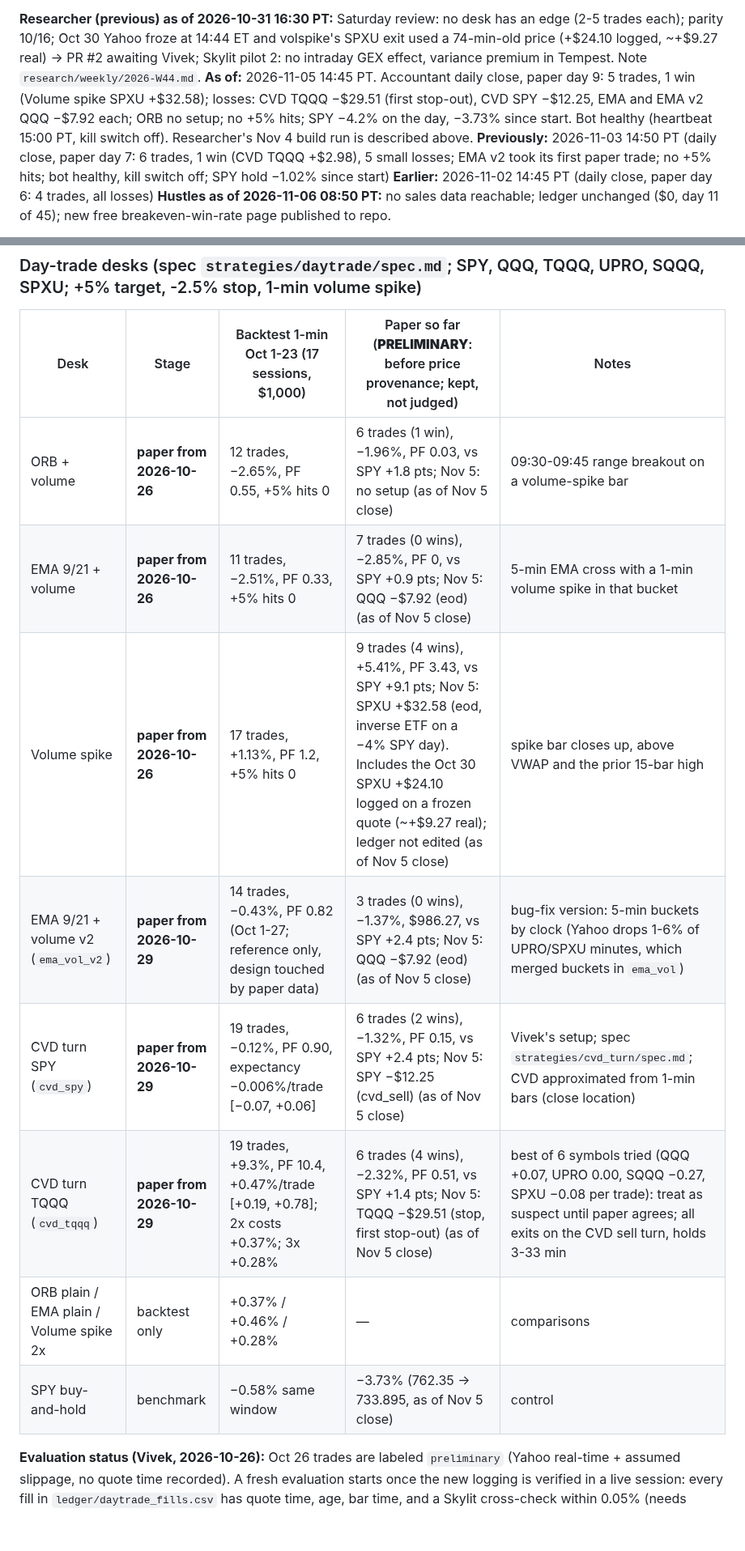
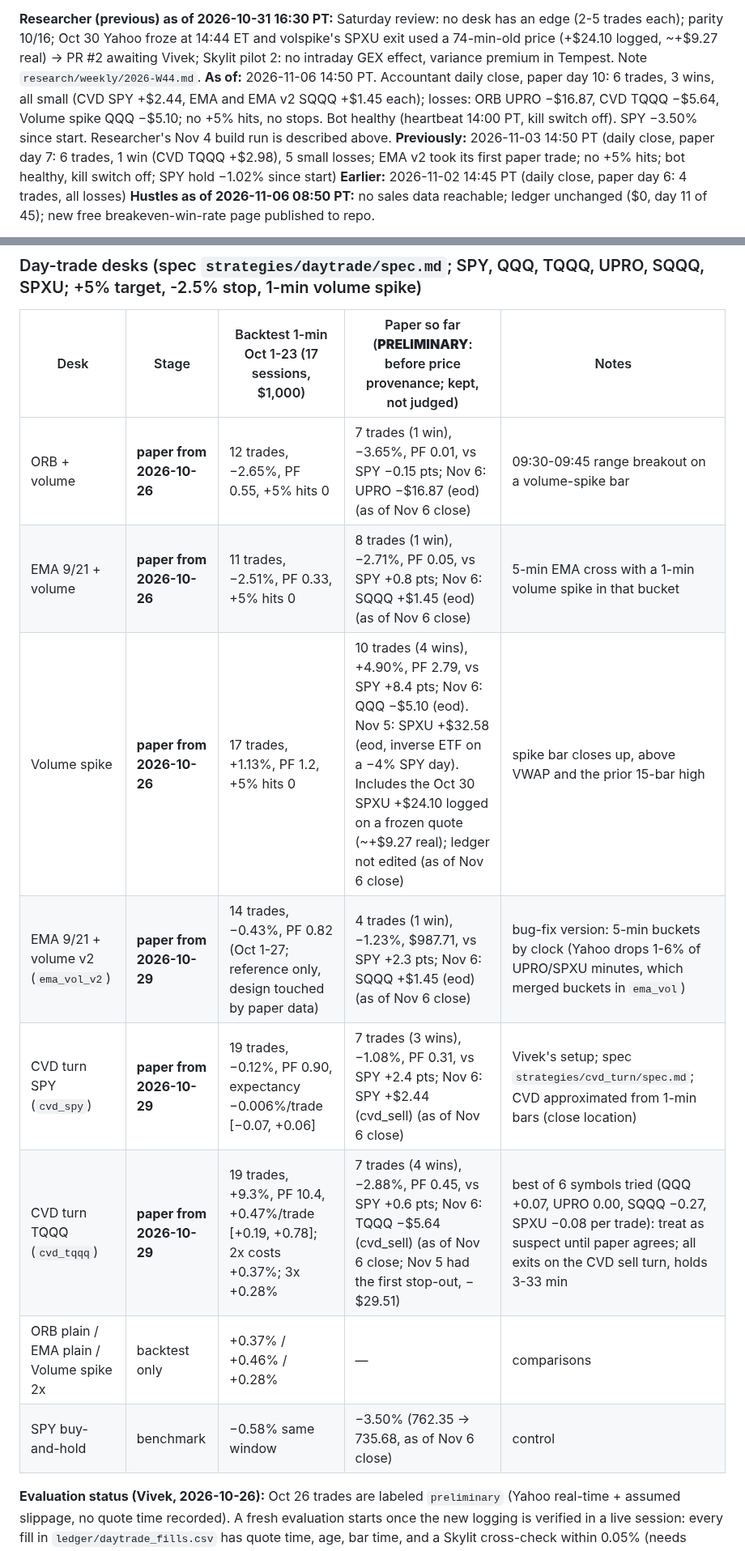
Before and after one commit to vivekgomathinayagam-ux/Trading-lab, a Markdown page: STATE.md, 2 parts joined by grey strips. Shown at 81% size. GitHub-like rendering; blank space fills up the shorter version.

Commit message:
Accountant daily close 2026-11-06: paper day 10 stats, known gaps
Co-Authored-By: Claude Sonnet 5.5 <noreply@anthropic.com>
Claude-Session: https://claude.ai/code/session_01T1zLjnqxijVLvToM1WCDLw

```diff
--- a/STATE.md
+++ b/STATE.md
@@ -20,7 +20,7 @@ _Read this first. Updated by every session and scheduled task. Times are America
 - No desk added or retired: nothing passed, and no desk has 20+ paper trades. Variants 156. Skylit 424 credits (balance 104,533).
 
 **Researcher (previous) as of 2026-10-31 16:30 PT:** Saturday review: no desk has an edge (2-5 trades each); parity 10/16; Oct 30 Yahoo froze at 14:44 ET and volspike's SPXU exit used a 74-min-old price (+$24.10 logged, ~+$9.27 real) -> PR #2 awaiting Vivek; Skylit pilot 2: no intraday GEX effect, variance premium in Tempest. Note `research/weekly/2026-W44.md`.
-**As of:** 2026-11-05 14:45 PT. Accountant daily close, paper day 9: 5 trades, 1 win (Volume spike SPXU +$32.58); losses: CVD TQQQ −$29.51 (first stop-out), CVD SPY −$12.25, EMA and EMA v2 QQQ −$7.92 each; ORB no setup; no +5% hits; SPY −4.2% on the day, −3.73% since start. Bot healthy (heartbeat 15:00 PT, kill switch off). Researcher's Nov 4 build run is described above.
+**As of:** 2026-11-06 14:50 PT. Accountant daily close, paper day 10: 6 trades, 3 wins, all small (CVD SPY +$2.44, EMA and EMA v2 SQQQ +$1.45 each); losses: ORB UPRO −$16.87, CVD TQQQ −$5.64, Volume spike QQQ −$5.10; no +5% hits, no stops. Bot healthy (heartbeat 14:00 PT, kill switch off). SPY −3.50% since start. Researcher's Nov 4 build run is described above.
 **Previously:** 2026-11-03 14:50 PT (daily close, paper day 7: 6 trades, 1 win (CVD TQQQ +$2.98), 5 small losses; EMA v2 took its first paper trade; no +5% hits; bot healthy, kill switch off; SPY hold −1.02% since start)
 **Earlier:** 2026-11-02 14:45 PT (daily close, paper day 6: 4 trades, all losses)
 **Hustles as of 2026-11-06 08:50 PT:** no sales data reachable; ledger unchanged ($0, day 11 of 45); new free breakeven-win-rate page published to repo.
@@ -54,14 +54,14 @@ Phase 0 — building from zero. See the Phase 0 checklist below.
 ### Day-trade desks (spec `strategies/daytrade/spec.md`; SPY, QQQ, TQQQ, UPRO, SQQQ, SPXU; +5% target, -2.5% stop, 1-min volume spike)
 | Desk | Stage | Backtest 1-min Oct 1-23 (17 sessions, $1,000) | Paper so far (**PRELIMINARY**: before price provenance; kept, not judged) | Notes |
 |---|---|---|---|---|
-| ORB + volume | **paper from 2026-10-26** | 12 trades, −2.65%, PF 0.55, +5% hits 0 | 6 trades (1 win), −1.96%, PF 0.03, vs SPY +1.8 pts; Nov 5: no setup (as of Nov 5 close) | 09:30-09:45 range breakout on a volume-spike bar |
-| EMA 9/21 + volume | **paper from 2026-10-26** | 11 trades, −2.51%, PF 0.33, +5% hits 0 | 7 trades (0 wins), −2.85%, PF 0, vs SPY +0.9 pts; Nov 5: QQQ −$7.92 (eod) (as of Nov 5 close) | 5-min EMA cross with a 1-min volume spike in that bucket |
-| Volume spike | **paper from 2026-10-26** | 17 trades, +1.13%, PF 1.2, +5% hits 0 | 9 trades (4 wins), +5.41%, PF 3.43, vs SPY +9.1 pts; Nov 5: SPXU +$32.58 (eod, inverse ETF on a −4% SPY day). Includes the Oct 30 SPXU +$24.10 logged on a frozen quote (~+$9.27 real); ledger not edited (as of Nov 5 close) | spike bar closes up, above VWAP and the prior 15-bar high |
-| EMA 9/21 + volume v2 (`ema_vol_v2`) | **paper from 2026-10-29** | 14 trades, −0.43%, PF 0.82 (Oct 1-27; reference only, design touched by paper data) | 3 trades (0 wins), −1.37%, $986.27, vs SPY +2.4 pts; Nov 5: QQQ −$7.92 (eod) (as of Nov 5 close) | bug-fix version: 5-min buckets by clock (Yahoo drops 1-6% of UPRO/SPXU minutes, which merged buckets in `ema_vol`) |
-| CVD turn SPY (`cvd_spy`) | **paper from 2026-10-29** | 19 trades, −0.12%, PF 0.90, expectancy −0.006%/trade [−0.07, +0.06] | 6 trades (2 wins), −1.32%, PF 0.15, vs SPY +2.4 pts; Nov 5: SPY −$12.25 (cvd_sell) (as of Nov 5 close) | Vivek's setup; spec `strategies/cvd_turn/spec.md`; CVD approximated from 1-min bars (close location) |
-| CVD turn TQQQ (`cvd_tqqq`) | **paper from 2026-10-29** | 19 trades, +9.3%, PF 10.4, +0.47%/trade [+0.19, +0.78]; 2x costs +0.37%; 3x +0.28% | 6 trades (4 wins), −2.32%, PF 0.51, vs SPY +1.4 pts; Nov 5: TQQQ −$29.51 (stop, first stop-out) (as of Nov 5 close) | best of 6 symbols tried (QQQ +0.07, UPRO 0.00, SQQQ −0.27, SPXU −0.08 per trade): treat as suspect until paper agrees; all exits on the CVD sell turn, holds 3-33 min |
+| ORB + volume | **paper from 2026-10-26** | 12 trades, −2.65%, PF 0.55, +5% hits 0 | 7 trades (1 win), −3.65%, PF 0.01, vs SPY −0.15 pts; Nov 6: UPRO −$16.87 (eod) (as of Nov 6 close) | 09:30-09:45 range breakout on a volume-spike bar |
+| EMA 9/21 + volume | **paper from 2026-10-26** | 11 trades, −2.51%, PF 0.33, +5% hits 0 | 8 trades (1 win), −2.71%, PF 0.05, vs SPY +0.8 pts; Nov 6: SQQQ +$1.45 (eod) (as of Nov 6 close) | 5-min EMA cross with a 1-min volume spike in that bucket |
+| Volume spike | **paper from 2026-10-26** | 17 trades, +1.13%, PF 1.2, +5% hits 0 | 10 trades (4 wins), +4.90%, PF 2.79, vs SPY +8.4 pts; Nov 6: QQQ −$5.10 (eod). Nov 5: SPXU +$32.58 (eod, inverse ETF on a −4% SPY day). Includes the Oct 30 SPXU +$24.10 logged on a frozen quote (~+$9.27 real); ledger not edited (as of Nov 6 close) | spike bar closes up, above VWAP and the prior 15-bar high |
+| EMA 9/21 + volume v2 (`ema_vol_v2`) | **paper from 2026-10-29** | 14 trades, −0.43%, PF 0.82 (Oct 1-27; reference only, design touched by paper data) | 4 trades (1 win), −1.23%, $987.71, vs SPY +2.3 pts; Nov 6: SQQQ +$1.45 (eod) (as of Nov 6 close) | bug-fix version: 5-min buckets by clock (Yahoo drops 1-6% of UPRO/SPXU minutes, which merged buckets in `ema_vol`) |
+| CVD turn SPY (`cvd_spy`) | **paper from 2026-10-29** | 19 trades, −0.12%, PF 0.90, expectancy −0.006%/trade [−0.07, +0.06] | 7 trades (3 wins), −1.08%, PF 0.31, vs SPY +2.4 pts; Nov 6: SPY +$2.44 (cvd_sell) (as of Nov 6 close) | Vivek's setup; spec `strategies/cvd_turn/spec.md`; CVD approximated from 1-min bars (close location) |
+| CVD turn TQQQ (`cvd_tqqq`) | **paper from 2026-10-29** | 19 trades, +9.3%, PF 10.4, +0.47%/trade [+0.19, +0.78]; 2x costs +0.37%; 3x +0.28% | 7 trades (4 wins), −2.88%, PF 0.45, vs SPY +0.6 pts; Nov 6: TQQQ −$5.64 (cvd_sell) (as of Nov 6 close; Nov 5 had the first stop-out, −$29.51) | best of 6 symbols tried (QQQ +0.07, UPRO 0.00, SQQQ −0.27, SPXU −0.08 per trade): treat as suspect until paper agrees; all exits on the CVD sell turn, holds 3-33 min |
 | ORB plain / EMA plain / Volume spike 2x | backtest only | +0.37% / +0.46% / +0.28% | — | comparisons |
-| SPY buy-and-hold | benchmark | −0.58% same window | −3.73% (762.35 → 733.895, as of Nov 5 close) | control |
+| SPY buy-and-hold | benchmark | −0.58% same window | −3.50% (762.35 → 735.68, as of Nov 6 close) | control |
 **Evaluation status (Vivek, 2026-10-26):** Oct 26 trades are labeled `preliminary` (Yahoo real-time + assumed slippage, no quote time recorded). A fresh evaluation starts once the new logging is verified in a live session: every fill in `ledger/daytrade_fills.csv` has quote time, age, bar time, and a Skylit cross-check within 0.05% (needs `SKYLIT_API_KEY`). Then: set `evaluation:` in `strategies/daytrade/config.yaml` to `eval-1`, archive the preliminary ledger files, and reset each desk to $1,000.
 Verdict so far: **no edge yet** (tiny sample; 3x slippage and the 5-min 37-session check are negative for all paper desks). The +5% target is rare: since 2010 it happened on 0.17% of SPY days and 3-10% of 3x-ETF days, while the −2.5% stop level was hit on 19-31% of 3x-ETF days.
 Backtests: GitHub Actions `floor-lab` after each weekday close; results `data:backtests/floor/latest/REPORT.md`. Paper books: `data:ledger/daytrade_books.json`, trades `data:ledger/daytrade_trades.csv`. Tracked daily by the Accountant (daily close) task.
```
Also changed, not shown: other parts of STATE.md (+1 -0 lines).
